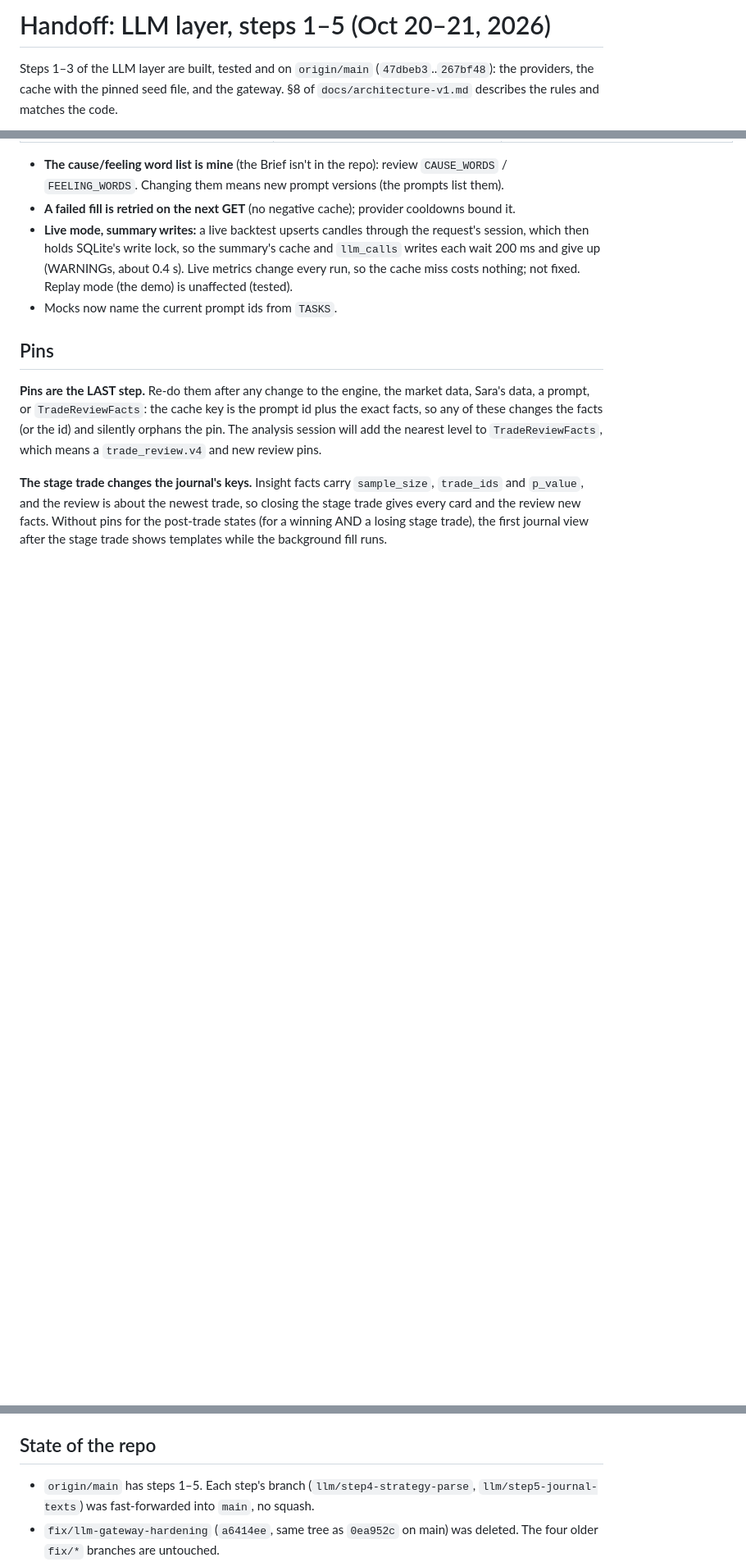
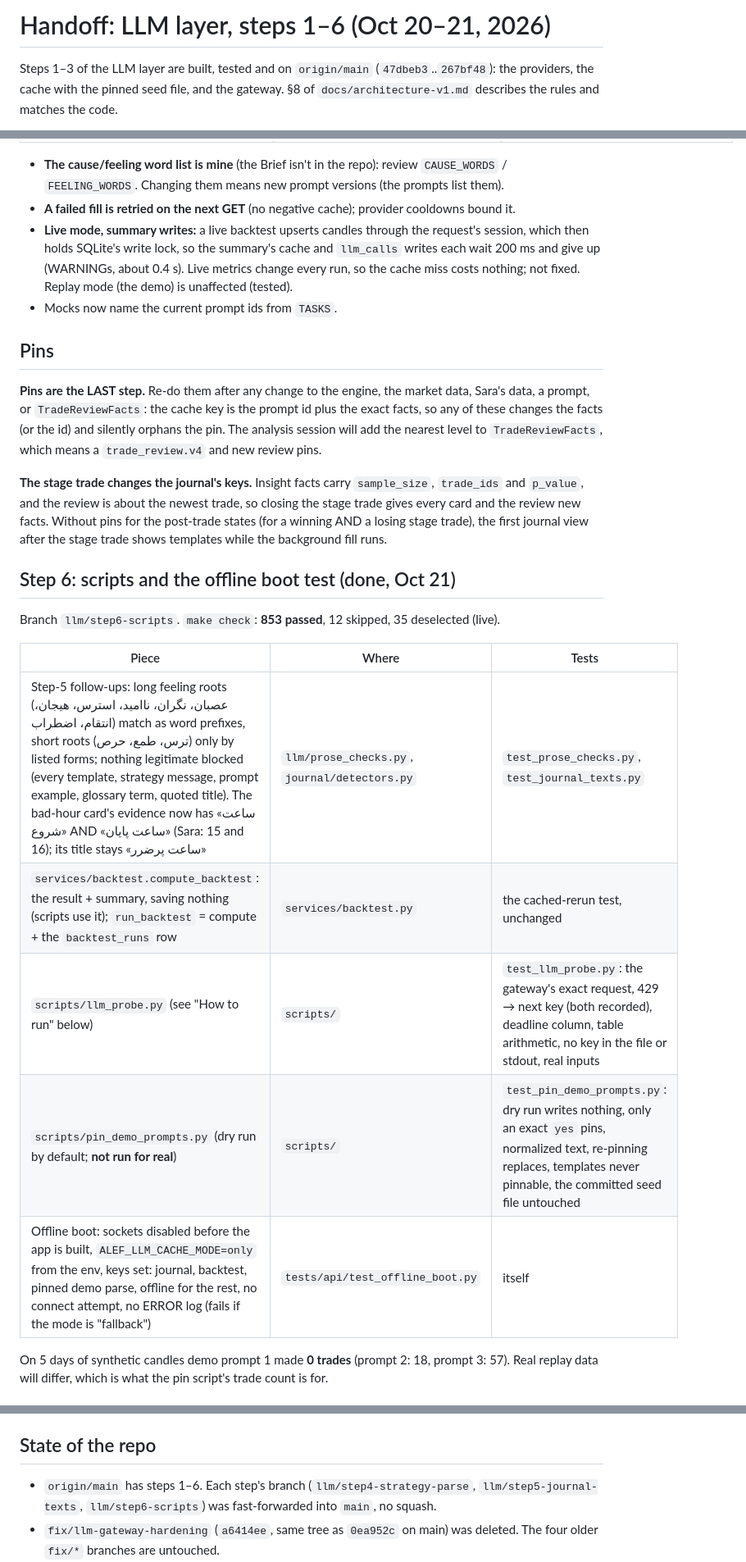
Before and after one commit to RootedMani/Alef-Market, a Markdown page: claude/handoff-llm-layer.md, 3 parts joined by grey strips. Shown at 82% size. Drawn GitHub-style; blank space fills up the shorter version.

```diff
--- a/claude/handoff-llm-layer.md
+++ b/claude/handoff-llm-layer.md
@@ -1,4 +1,4 @@
-# Handoff: LLM layer, steps 1–5 (Oct 20–21, 2026)
+# Handoff: LLM layer, steps 1–6 (Oct 20–21, 2026)
 
 Steps 1–3 of the LLM layer are built, tested and on `origin/main` (`47dbeb3`..`267bf48`): the providers, the cache with the pinned seed file, and the gateway. §8 of `docs/architecture-v1.md` describes the rules and matches the code.
 
@@ -151,3 +151,17 @@ Branch `llm/step5-journal-texts`. `make check`: **821 passed**, 12 skipped, 35 d
 
 **The stage trade changes the journal's keys.** Insight facts carry `sample_size`, `trade_ids` and `p_value`, and the review is about the newest trade, so closing the stage trade gives every card and the review new facts. Without pins for the post-trade states (for a winning AND a losing stage trade), the first journal view after the stage trade shows templates while the background fill runs.
 
+## Step 6: scripts and the offline boot test (done, Oct 21)
+
+Branch `llm/step6-scripts`. `make check`: **853 passed**, 12 skipped, 35 deselected (live).
+
+| Piece | Where | Tests |
+|---|---|---|
+| Step-5 follow-ups: long feeling roots (عصبان، نگران، ناامید، استرس، هیجان، انتقام، اضطراب) match as word prefixes, short roots (ترس، طمع، حرص) only by listed forms; nothing legitimate blocked (every template, strategy message, prompt example, glossary term, quoted title). The bad-hour card's evidence now has «ساعت شروع» AND «ساعت پایان» (Sara: 15 and 16); its title stays «ساعت پرضرر» | `llm/prose_checks.py`, `journal/detectors.py` | `test_prose_checks.py`, `test_journal_texts.py` |
+| `services/backtest.compute_backtest`: the result + summary, saving nothing (scripts use it); `run_backtest` = compute + the `backtest_runs` row | `services/backtest.py` | the cached-rerun test, unchanged |
+| `scripts/llm_probe.py` (see "How to run" below) | `scripts/` | `test_llm_probe.py`: the gateway's exact request, 429 → next key (both recorded), deadline column, table arithmetic, no key in the file or stdout, real inputs |
+| `scripts/pin_demo_prompts.py` (dry run by default; **not run for real**) | `scripts/` | `test_pin_demo_prompts.py`: dry run writes nothing, only an exact `yes` pins, normalized text, re-pinning replaces, templates never pinnable, the committed seed file untouched |
+| Offline boot: sockets disabled before the app is built, `ALEF_LLM_CACHE_MODE=only` from the env, keys set: journal, backtest, pinned demo parse, offline for the rest, no connect attempt, no ERROR log (fails if the mode is "fallback") | `tests/api/test_offline_boot.py` | itself |
+
+On 5 days of synthetic candles demo prompt 1 made **0 trades** (prompt 2: 18, prompt 3: 57). Real replay data will differ, which is what the pin script's trade count is for.
+
@@ -180,6 +235,6 @@ make reset-demo                              # rebuilds the DB and reloads data/
 - `ALEF_LLM_TASK_PROVIDERS='{"strategy_parse":["gemini"]}'`: a per-task provider order.
 
 ## State of the repo
-- `origin/main` has steps 1–5. Each step's branch (`llm/step4-strategy-parse`, `llm/step5-journal-texts`) was fast-forwarded into `main`, no squash.
+- `origin/main` has steps 1–6. Each step's branch (`llm/step4-strategy-parse`, `llm/step5-journal-texts`, `llm/step6-scripts`) was fast-forwarded into `main`, no squash.
 - `fix/llm-gateway-hardening` (`a6414ee`, same tree as `0ea952c` on main) was deleted. The four older `fix/*` branches are untouched.
 - **Dependencies:** `uv sync` still fails on this machine, because `files.pythonhosted.org` times out. Use the hash-verified mirror install in `handoff-backtester.md` § State.
```
Also changed, not shown: other parts of claude/handoff-llm-layer.md (+47 -6 lines).
